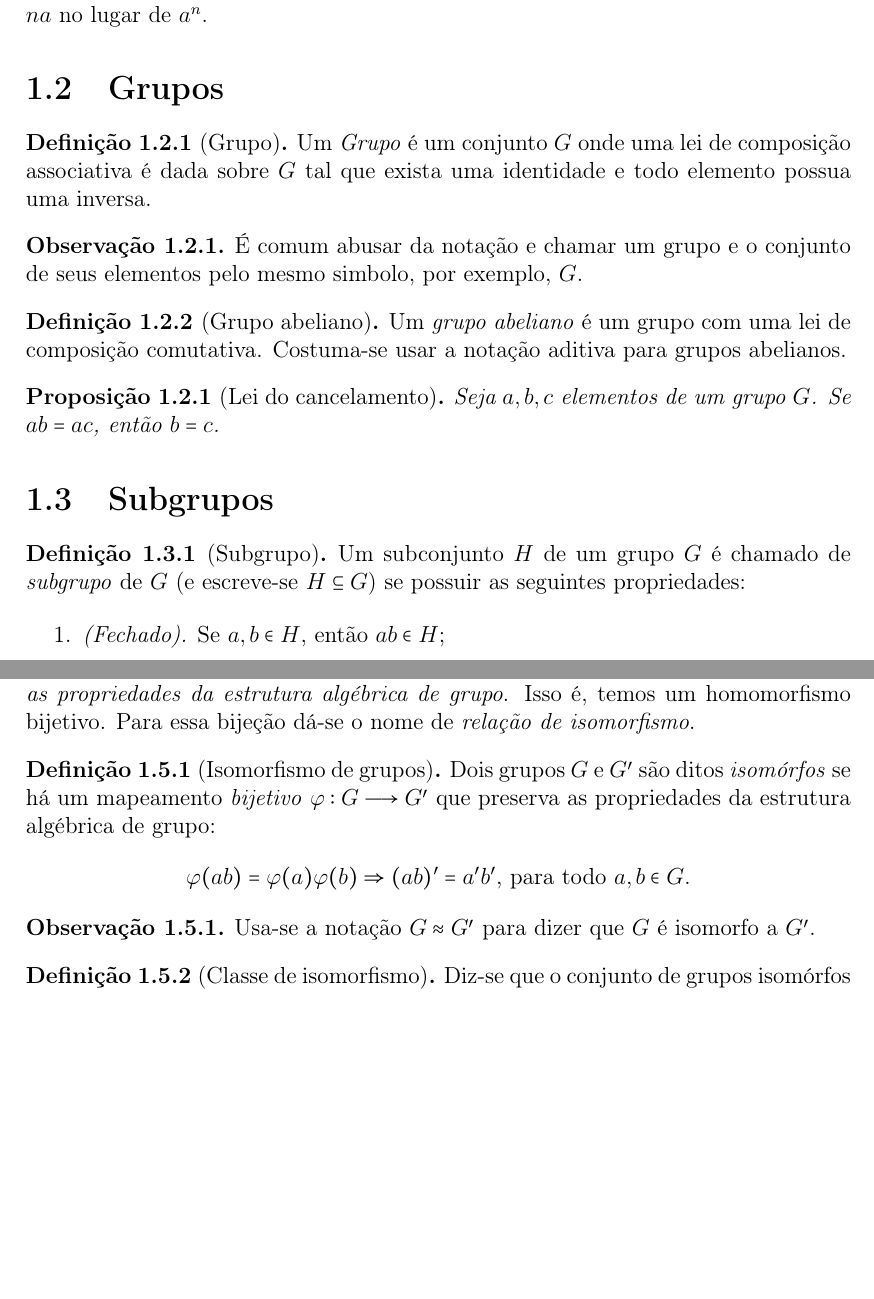
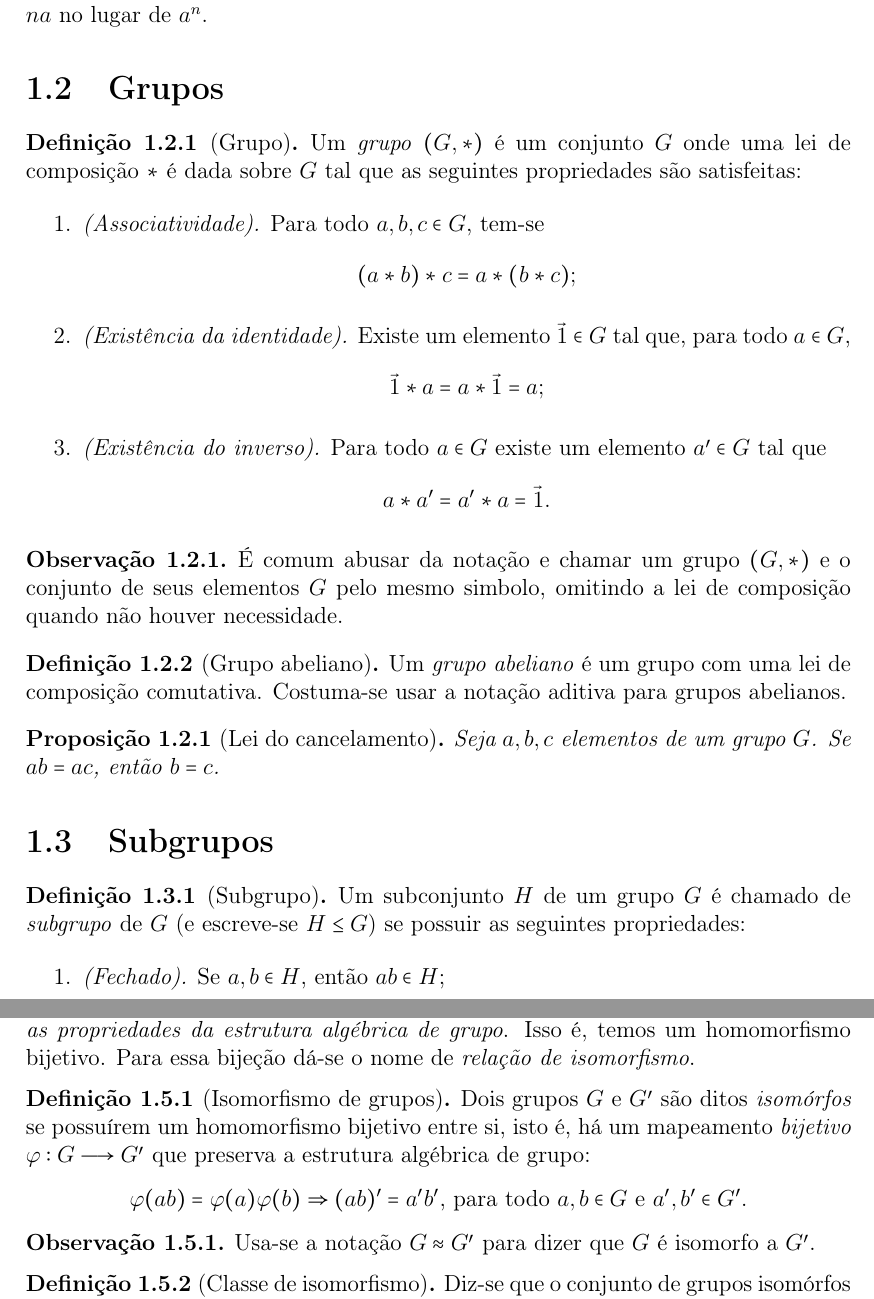
Before and after one commit to caomem/algebraNotes, a LaTeX document (groups.tex): two parts of pages 4 and 6 of 8, joined at a grey line, cut so that both start at the same text, the shorter picture padded with empty space. Compiled offline with pdfLaTeX.

Commit message:
modified the group definition

```diff
--- a/groups.tex
+++ b/groups.tex
@@ -135,13 +135,19 @@
 \section{Grupos}
 
 \begin{definicao}[Grupo]
-	Um \emph{Grupo} é um conjunto \(G\) onde uma lei de
-	composição associativa é dada sobre \(G\) tal que exista uma identidade
-	e todo elemento possua uma inversa.
+
+	Um \emph{grupo} $(G,*)$ é um conjunto \(G\) onde uma lei de
+	composição $*$ é dada sobre \(G\) tal que as seguintes propriedades são satisfeitas:
+
+	\begin{enumerate}
+		\item \emph{(Associatividade).} Para todo $a,b,c \in G$, tem-se $$(a*b)*c = a*(b*c);$$
+		\item \emph{(Existência da identidade).} Existe um elemento $\vec{1}\in G$ tal que, para todo $a\in G$, $$\vec{1}*a = a*\vec{1} = a;$$
+		\item \emph{(Existência do inverso).} Para todo $a\in G$ existe um elemento $a'\in G$ tal que $$a*a' = a'*a = \vec{1}.$$
+	\end{enumerate}
 \end{definicao}
 
 \begin{observacao}
-	É comum abusar da notação e chamar um grupo e o conjunto de	seus elementos pelo mesmo simbolo, por exemplo, $G$.
+	É comum abusar da notação e chamar um grupo $(G,*)$ e o conjunto de	seus elementos $G$ pelo mesmo simbolo, omitindo a lei de composição quando não houver necessidade.
 \end{observacao}
 
 \begin{definicao}[Grupo abeliano]
@@ -157,7 +163,7 @@
 \section{Subgrupos}
 
 \begin{definicao}[Subgrupo]
-	Um subconjunto \(H\) de um grupo \(G\) é chamado de \emph{subgrupo} de \(G\) (e escreve-se $H \subseteq G$) se possuir as seguintes propriedades:
+	Um subconjunto \(H\) de um grupo \(G\) é chamado de \emph{subgrupo} de \(G\) (e escreve-se $H \leq G$) se possuir as seguintes propriedades:
 
 	\begin{enumerate}
 		\item \emph{(Fechado).} Se \(a,b\in H\), então \(ab\in H\);
@@ -307,8 +288,8 @@ respectivamente ao \(a',b' \in G'\) então o produto \(ab\in G\)
 corresponde ao produto \(a'b'\in G'\), então dizemos que a correspondência \emph{preserva as propriedades da estrutura algébrica de grupo}. Isso é, temos um homomorfismo bijetivo. Para essa bijeção dá-se o nome de \emph{relação de isomorfismo}.
 
 \begin{definicao}[Isomorfismo de grupos]
-	Dois grupos \(G\) e \(G'\) são ditos \emph{isomórfos} se há um mapeamento \emph{bijetivo} $\varphi: G \longrightarrow G'$ que preserva as propriedades da estrutura algébrica de grupo:
-	\[\varphi(ab) = \varphi(a)\varphi(b) \Rightarrow (ab)' = a'b'\text{, para todo } a,b \in G.\]
+	Dois grupos \(G\) e \(G'\) são ditos \emph{isomórfos} se possuírem um homomorfismo bijetivo entre si, isto é, há um mapeamento \emph{bijetivo} $\varphi: G \longrightarrow G'$ que preserva a estrutura algébrica de grupo:
+	\[\varphi(ab) = \varphi(a)\varphi(b) \Rightarrow (ab)' = a'b'\text{, para todo } a,b \in G \text{ e } a',b'\in G'.\]
 \end{definicao}
 
 \begin{observacao}
```
Also changed, not shown: groups.pdf, groups.tex (52 more changed lines).
